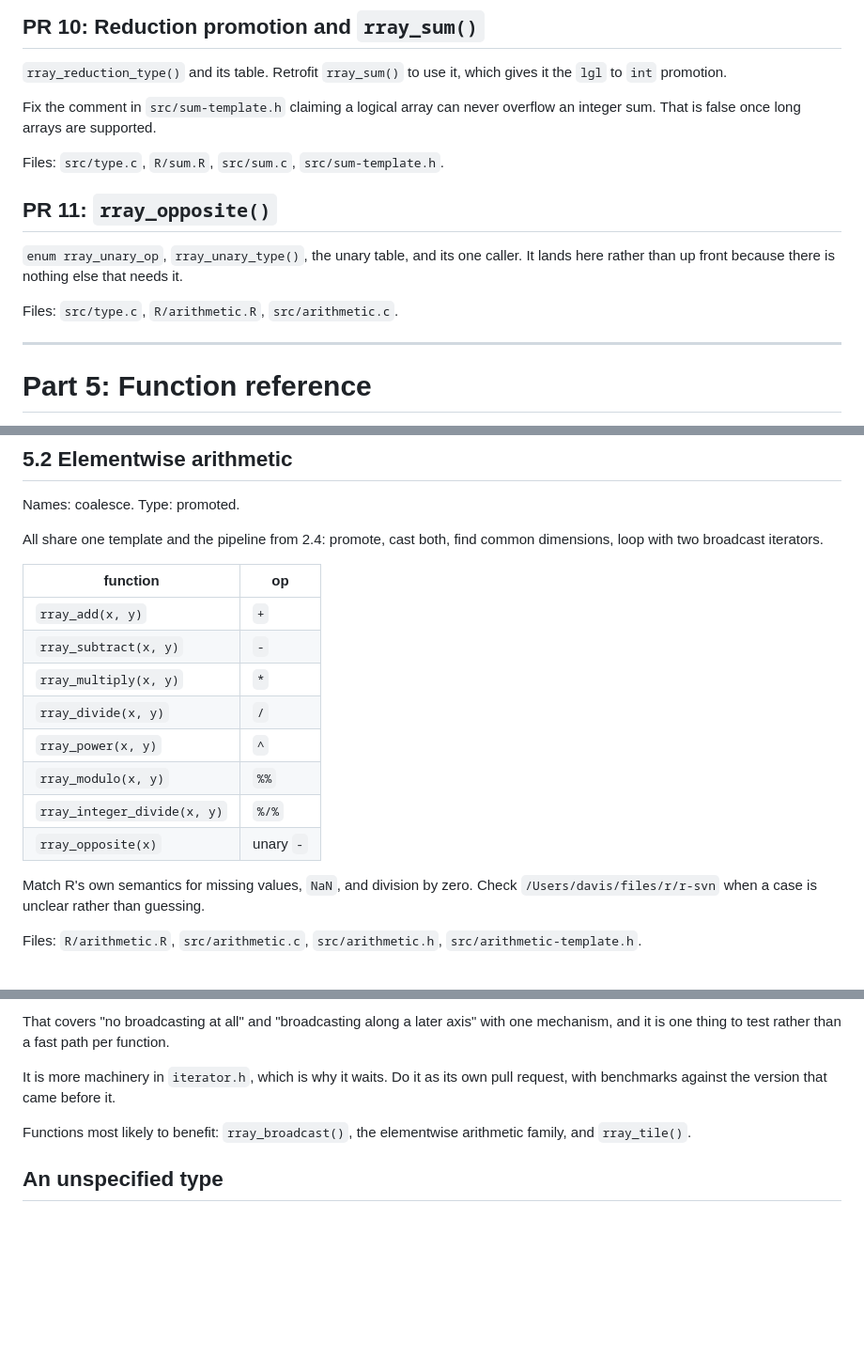
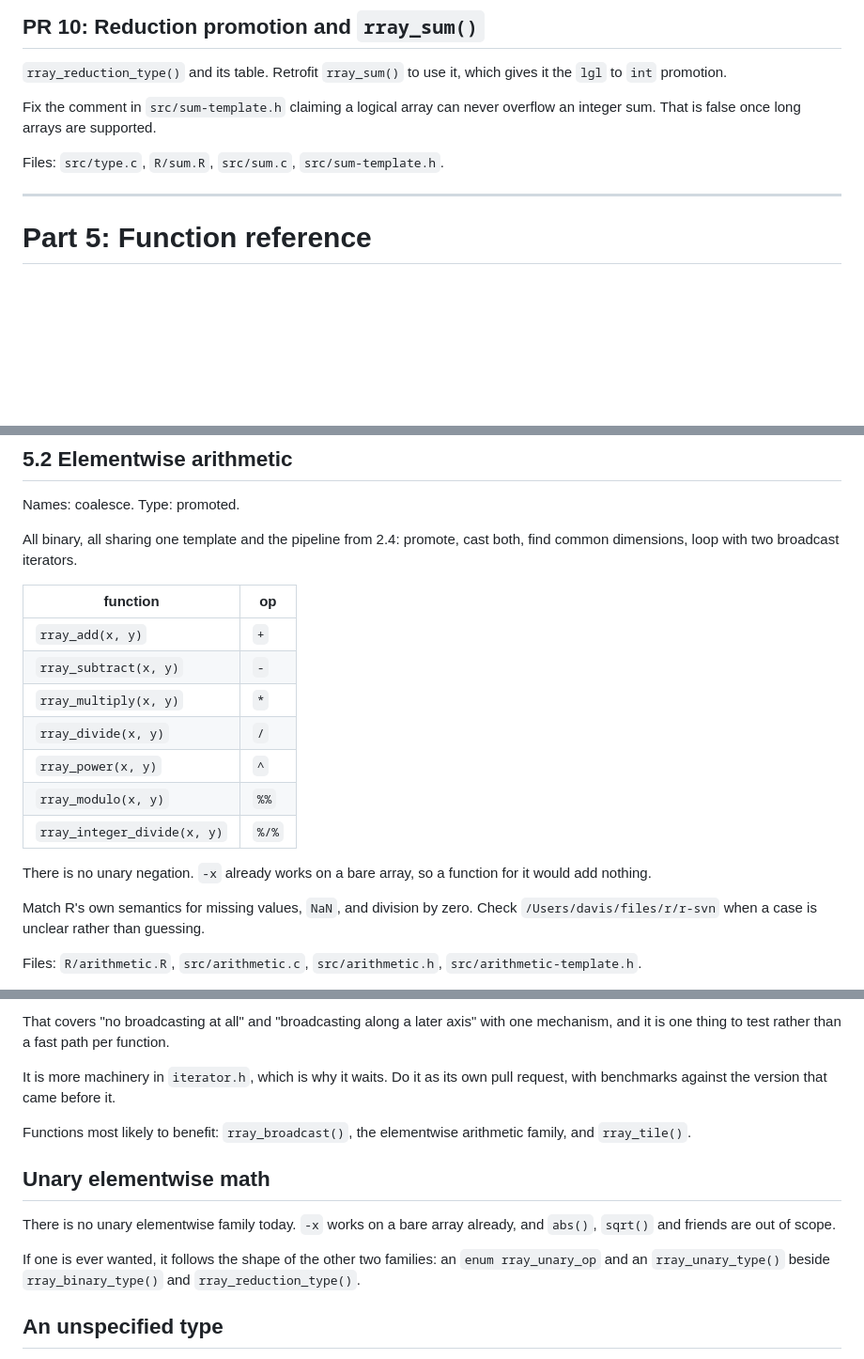
Before and after one commit to r-lib/rray, a Markdown page: plans/implementation.md, 3 parts joined by grey strips. Shown at 94% size. Rendered like a GitHub page; blank space fills up the shorter version.

Commit message:
Remove rray_opposite(), it adds nothing over -
That leaves the unary elementwise family with no members, so its enum,
type function and promotion table go too, and PR 11 disappears. Part 7
records the naming for when something does want a unary family.

Co-Authored-By: Claude Opus 5 (1M context) <noreply@anthropic.com>

```diff
--- a/plans/implementation.md
+++ b/plans/implementation.md
@@ -549,13 +542,6 @@ Fix the comment in `src/sum-template.h` claiming a logical array can never
 overflow an integer sum. That is false once long arrays are supported.
 
 Files: `src/type.c`, `R/sum.R`, `src/sum.c`, `src/sum-template.h`.
-
-## PR 11: `rray_opposite()`
-
-`enum rray_unary_op`, `rray_unary_type()`, the unary table, and its one caller.
-It lands here rather than up front because there is nothing else that needs it.
-
-Files: `src/type.c`, `R/arithmetic.R`, `src/arithmetic.c`.
 
 ---
 
@@ -734,8 +720,8 @@ Files: `R/flip.R`, `src/flip.c`, `src/flip.h`, `src/flip-template.h`.
 
 Names: coalesce. Type: promoted.
 
-All share one template and the pipeline from 2.4: promote, cast both, find
-common dimensions, loop with two broadcast iterators.
+All binary, all sharing one template and the pipeline from 2.4: promote, cast
+both, find common dimensions, loop with two broadcast iterators.
 
 | function | op |
 |---|---|
@@ -746,7 +732,9 @@ common dimensions, loop with two broadcast iterators.
 | `rray_power(x, y)` | `^` |
 | `rray_modulo(x, y)` | `%%` |
 | `rray_integer_divide(x, y)` | `%/%` |
-| `rray_opposite(x)` | unary `-` |
+
+There is no unary negation. `-x` already works on a bare array, so a function
+for it would add nothing.
 
 Match R's own semantics for missing values, `NaN`, and division by zero. Check
 `/Users/davis/files/r/r-svn` when a case is unclear rather than guessing.
@@ -1149,6 +1137,15 @@ pull request, with benchmarks against the version that came before it.
 Functions most likely to benefit: `rray_broadcast()`, the elementwise arithmetic
 family, and `rray_tile()`.
 
+## Unary elementwise math
+
+There is no unary elementwise family today. `-x` works on a bare array already,
+and `abs()`, `sqrt()` and friends are out of scope.
+
+If one is ever wanted, it follows the shape of the other two families: an
+`enum rray_unary_op` and an `rray_unary_type()` beside `rray_binary_type()` and
+`rray_reduction_type()`.
+
 ## An unspecified type
 
 `NA` is logical, so it sits at the bottom of the numeric tower and needs no
```
Also changed, not shown: other parts of plans/implementation.md (+2 -9 lines).
